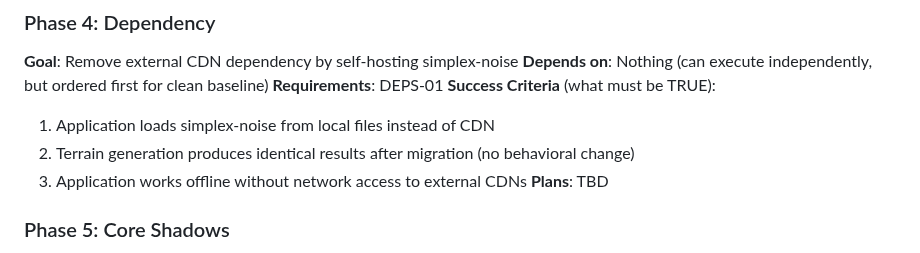
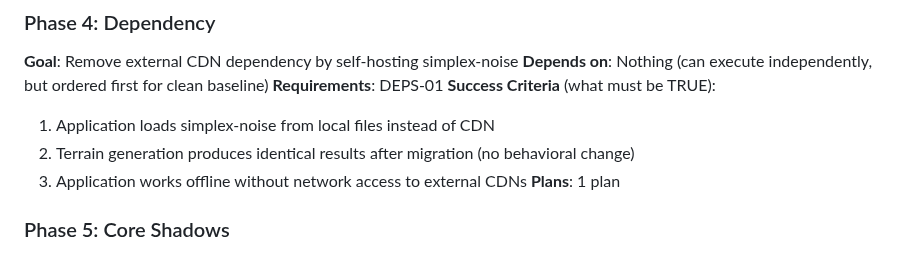
Before and after one commit to Slyklaw/voxx-js, a Markdown page: .planning/ROADMAP.md, the part around the change. Drawn GitHub-style.

Commit message:
docs(04-dependency): create phase plan

```diff
--- a/.planning/ROADMAP.md
+++ b/.planning/ROADMAP.md
@@ -61,7 +61,7 @@
   1. Application loads simplex-noise from local files instead of CDN
   2. Terrain generation produces identical results after migration (no behavioral change)
   3. Application works offline without network access to external CDNs
-**Plans**: TBD
+**Plans**: 1 plan
 
 ### Phase 5: Core Shadows
 **Goal**: Render directional shadows from the sun position with hard edges
```
Also changed, not shown: 1 other file.
